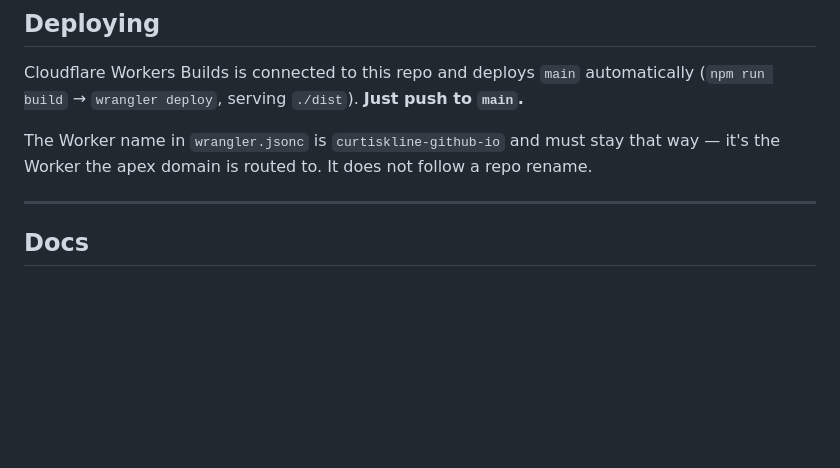
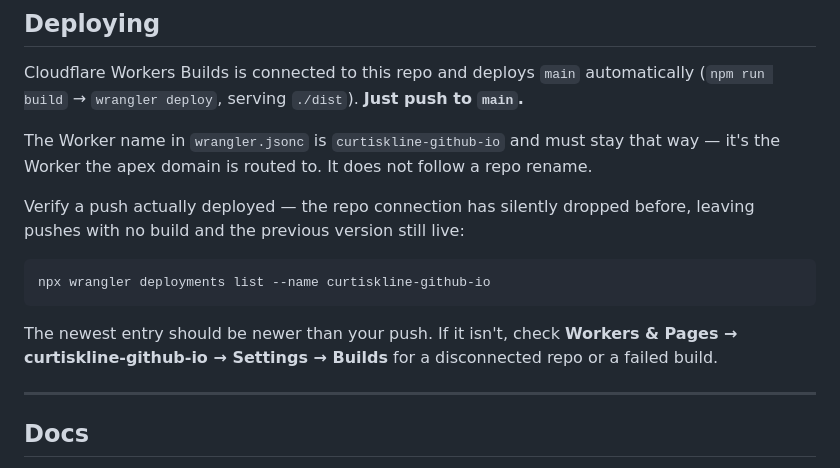
Before and after one commit to curtiskline/curtiskline.com, a Markdown page: README.md, the part around the change. Drawn GitHub-style; blank space fills up the shorter version.

Commit message:
docs: note how to verify a deploy landed
The Workers Builds repo connection dropped silently, so two pushes
produced no build while the previous version stayed live. Record the
check and where to look when it happens again.

Co-Authored-By: Claude Opus 5 <noreply@anthropic.com>

````diff
--- a/README.md
+++ b/README.md
@@ -103,6 +103,17 @@ Cloudflare Workers Builds is connected to this repo and deploys `main` automatic
 The Worker name in `wrangler.jsonc` is `curtiskline-github-io` and must stay that way —
 it's the Worker the apex domain is routed to. It does not follow a repo rename.
 
+Verify a push actually deployed — the repo connection has silently dropped before,
+leaving pushes with no build and the previous version still live:
+
+```bash
+npx wrangler deployments list --name curtiskline-github-io
+```
+
+The newest entry should be newer than your push. If it isn't, check
+**Workers & Pages → curtiskline-github-io → Settings → Builds** for a disconnected
+repo or a failed build.
+
 ---
 
 ## Docs
````
